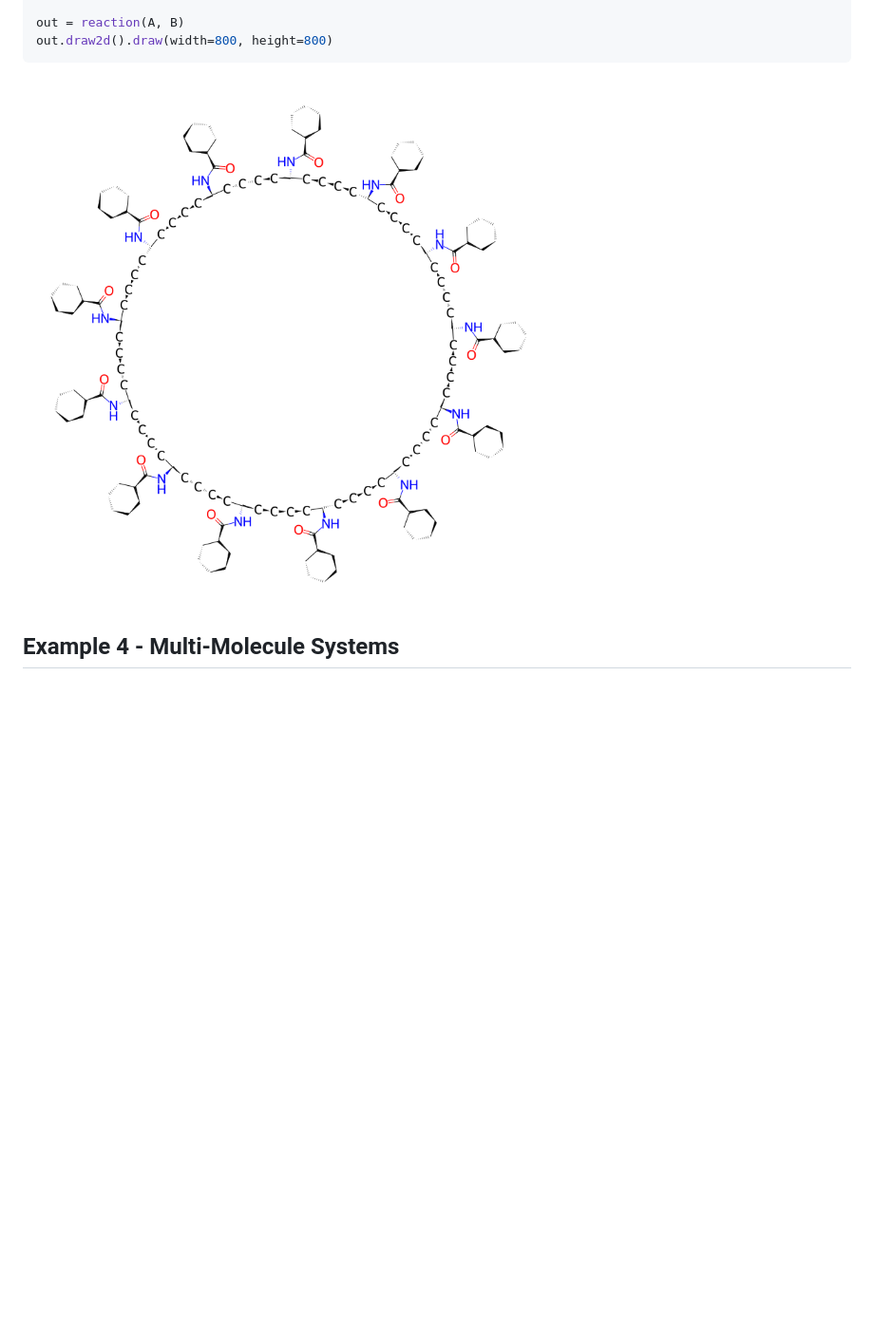
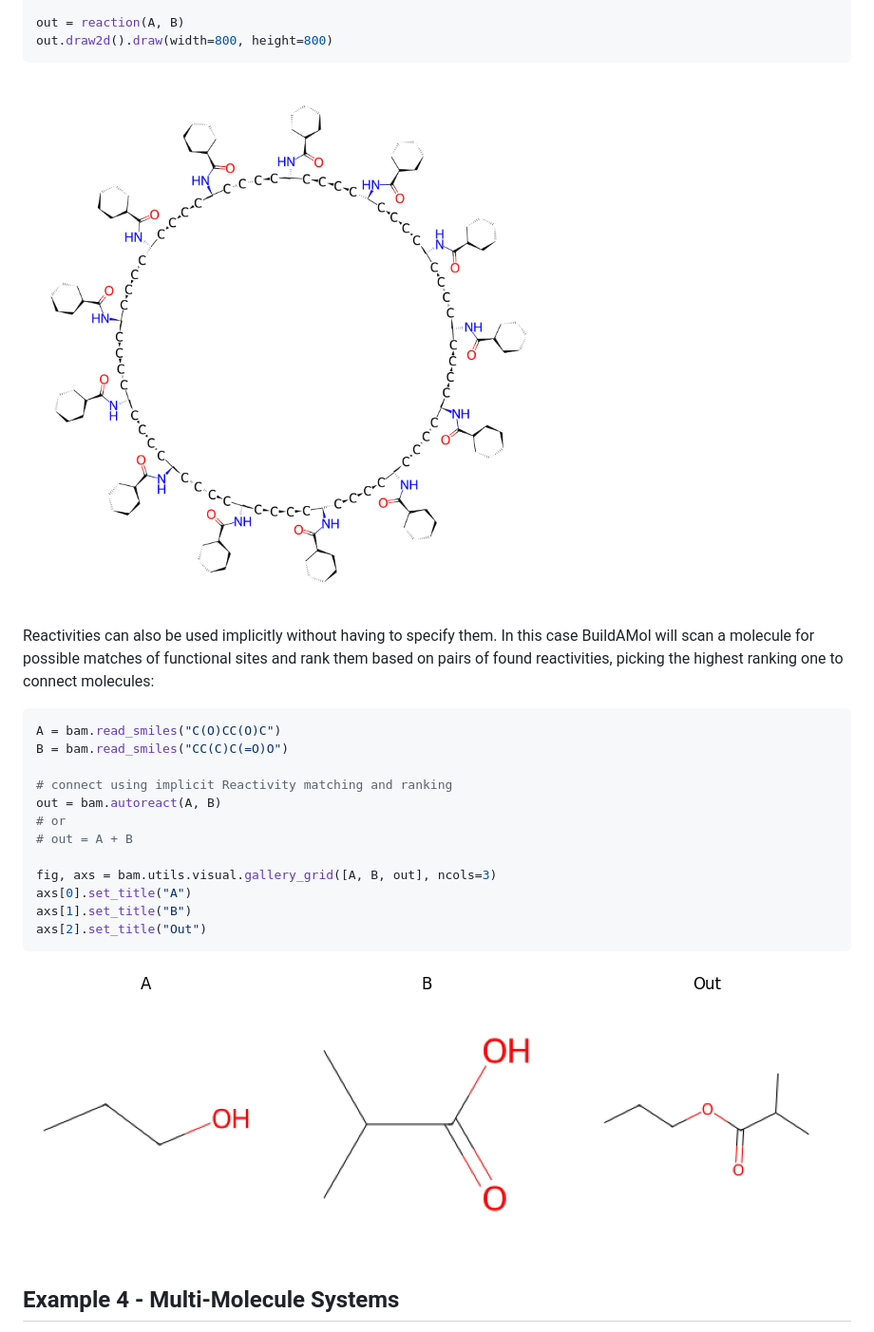
Before and after one commit to NoahHenrikKleinschmidt/buildamol, a Markdown page: README.md, the part around the change. Shown at 95% size. GitHub-like rendering; pictures changed too: docs/_resources/autoreact.png (added); blank space fills up the shorter version.

Commit message:
add support for "+" operator with autoreact +++ add tutorial on autoreact

````diff
--- a/README.md
+++ b/README.md
@@ -156,8 +156,29 @@ reaction = bam.Reaction.from_reactivities(
 out = reaction(A, B)
 out.draw2d().draw(width=800, height=800)
 ```
+![](docs/_resources/cyclic_alkanes.png)
 
-![](docs/_resources/cyclic_alkanes.png)
+
+Reactivities can also be used implicitly without having to specify them. In this case BuildAMol will scan a molecule for possible matches of functional sites and rank them based on pairs of found reactivities, picking the highest ranking one to connect molecules:
+
+```python
+A = bam.read_smiles("C(O)CC(O)C")
+B = bam.read_smiles("CC(C)C(=O)O")
+
+# connect using implicit Reactivity matching and ranking
+out = bam.autoreact(A, B)
+# or
+# out = A + B
+
+fig, axs = bam.utils.visual.gallery_grid([A, B, out], ncols=3)
+axs[0].set_title("A")
+axs[1].set_title("B")
+axs[2].set_title("Out")
+```
+
+![](docs/_resources/autoreact.png)
+
+
 
 Example 4 - Multi-Molecule Systems
 ----------------------------------
````
Also changed, not shown: 6 other files.
